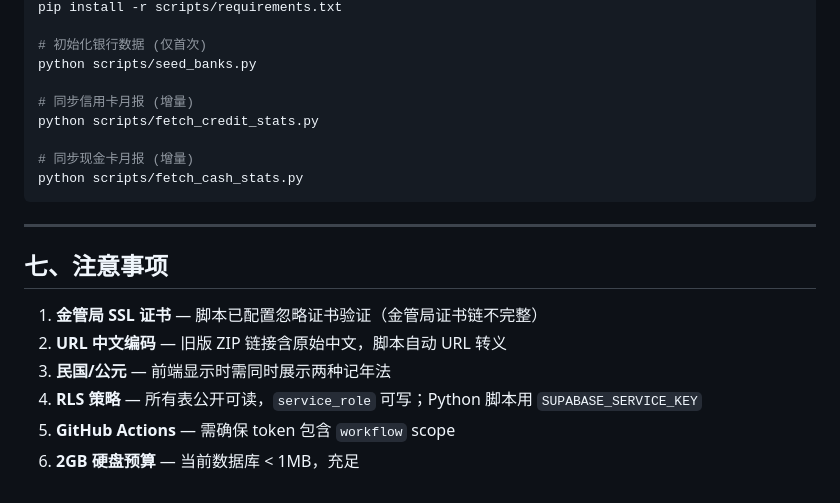
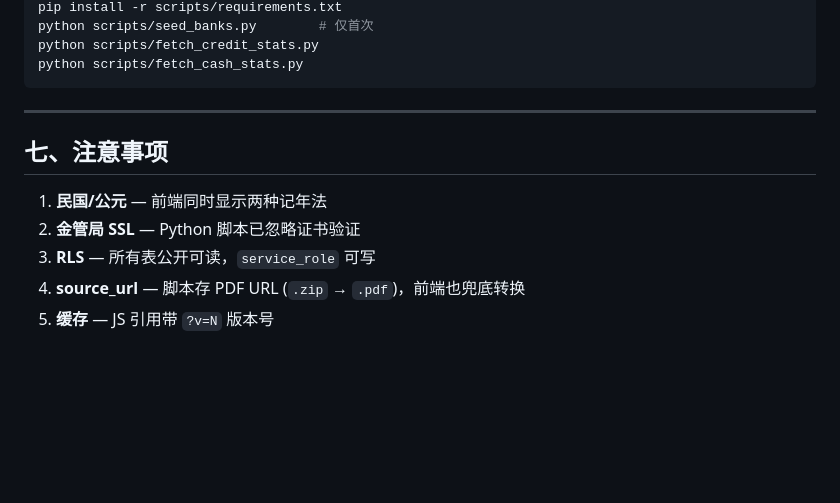
Before and after one commit to HamQ/BankInfo, a Markdown page: docs/REFERENCE.md, the part around one of its changes. Rendered like a GitHub page; blank space fills up the shorter version.

Commit message:
Update REFERENCE.md: Phase 1 & 2 summary

````diff
--- a/docs/REFERENCE.md
+++ b/docs/REFERENCE.md
@@ -127,12 +143,6 @@ $env:SUPABASE_SERVICE_KEY="eyJhbGciOiJIUzI1NiIsInR5cCI6IkpXVCJ9...REDACTED-ROTAT
 pip install -r scripts/requirements.txt
-
-# 初始化银行数据 (仅首次)
-python scripts/seed_banks.py
-
-# 同步信用卡月报 (增量)
+python scripts/seed_banks.py        # 仅首次
 python scripts/fetch_credit_stats.py
-
-# 同步现金卡月报 (增量)
 python scripts/fetch_cash_stats.py
 ```
 
@@ -140,9 +150,8 @@ python scripts/fetch_cash_stats.py
 
 ## 七、注意事项
 
-1. **金管局 SSL 证书** — 脚本已配置忽略证书验证（金管局证书链不完整）
-2. **URL 中文编码** — 旧版 ZIP 链接含原始中文，脚本自动 URL 转义
-3. **民国/公元** — 前端显示时需同时展示两种记年法
-4. **RLS 策略** — 所有表公开可读，`service_role` 可写；Python 脚本用 `SUPABASE_SERVICE_KEY`
-5. **GitHub Actions** — 需确保 token 包含 `workflow` scope
-6. **2GB 硬盘预算** — 当前数据库 < 1MB，充足
+1. **民国/公元** — 前端同时显示两种记年法
+2. **金管局 SSL** — Python 脚本已忽略证书验证
+3. **RLS** — 所有表公开可读，`service_role` 可写
+4. **source_url** — 脚本存 PDF URL (`.zip` → `.pdf`)，前端也兜底转换
+5. **缓存** — JS 引用带 `?v=N` 版本号
````
Also changed, not shown: other parts of docs/REFERENCE.md (+75 -59 lines).
